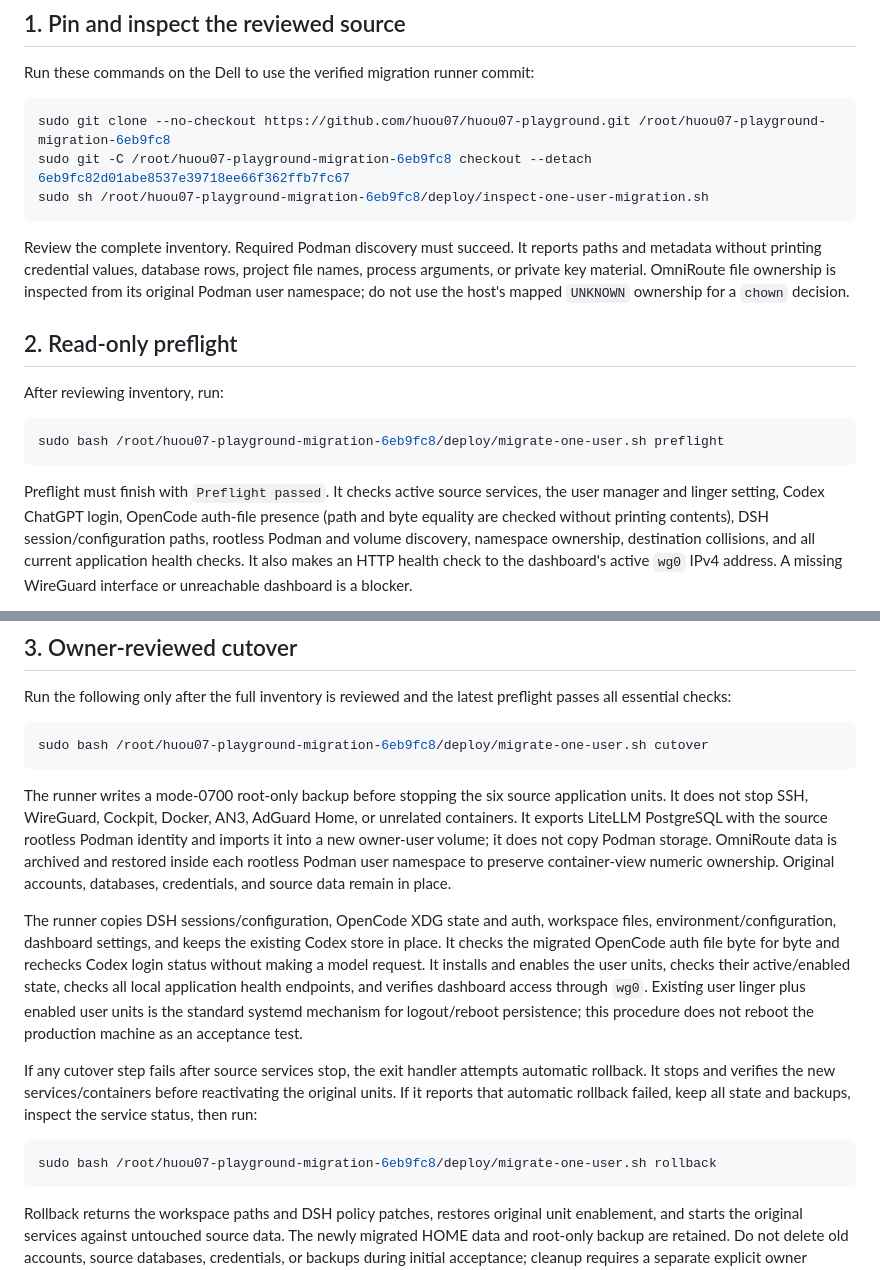
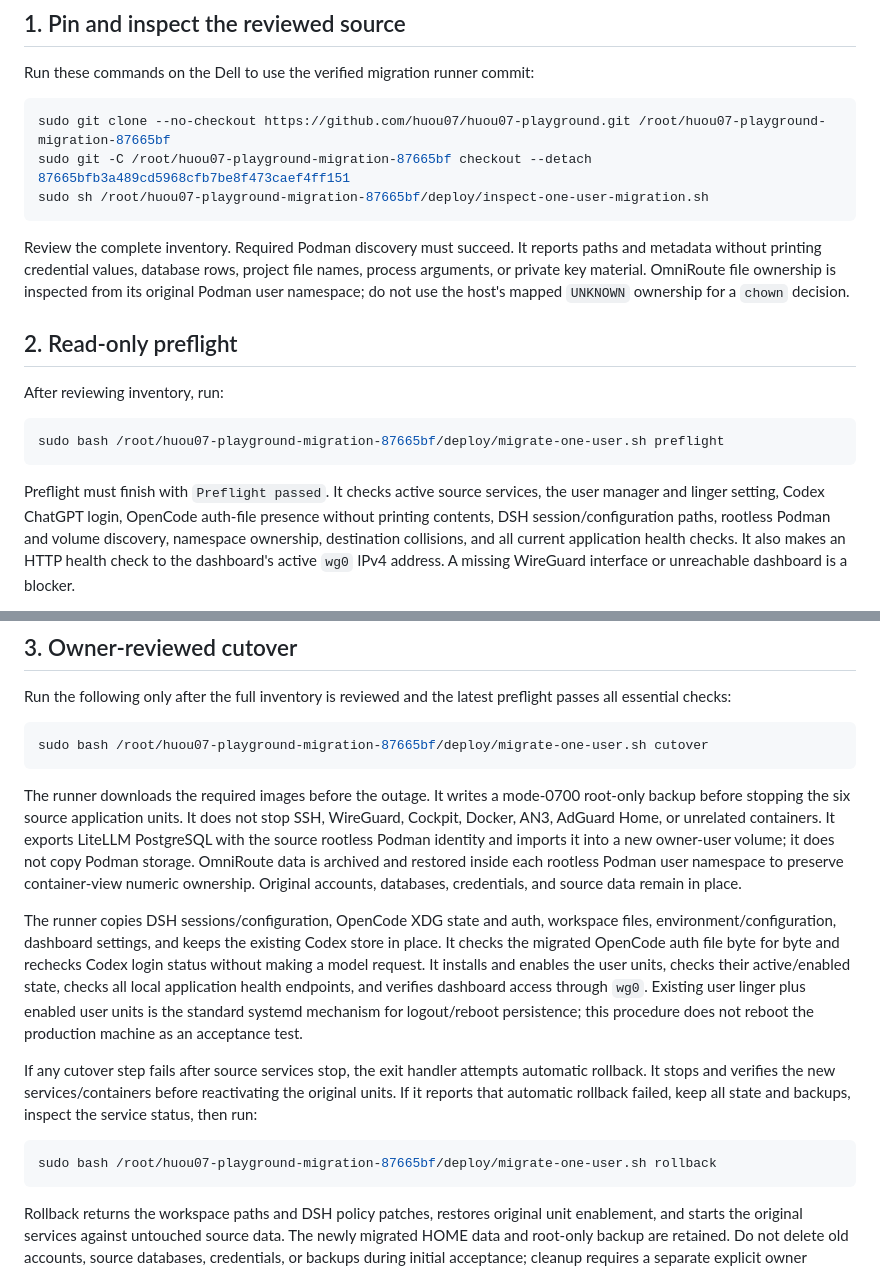
Before and after one commit to huou07/huou07-playground, a Markdown page: docs/ONE-USER-MIGRATION.md, 2 parts joined by grey strips. GitHub-like rendering.

Commit message:
Pin updated migration runner instructions

````diff
--- a/docs/ONE-USER-MIGRATION.md
+++ b/docs/ONE-USER-MIGRATION.md
@@ -11,9 +11,9 @@ Podman inventory, and disk-space estimates. No model request is made.
 Run these commands on the Dell to use the verified migration runner commit:
 
 ```sh
-sudo git clone --no-checkout https://github.com/huou07/huou07-playground.git /root/huou07-playground-migration-6eb9fc8
-sudo git -C /root/huou07-playground-migration-6eb9fc8 checkout --detach 6eb9fc82d01abe8537e39718ee66f362ffb7fc67
-sudo sh /root/huou07-playground-migration-6eb9fc8/deploy/inspect-one-user-migration.sh
+sudo git clone --no-checkout https://github.com/huou07/huou07-playground.git /root/huou07-playground-migration-87665bf
+sudo git -C /root/huou07-playground-migration-87665bf checkout --detach 87665bfb3a489cd5968cfb7be8f473caef4ff151
+sudo sh /root/huou07-playground-migration-87665bf/deploy/inspect-one-user-migration.sh
 ```
 
 Review the complete inventory. Required Podman discovery must succeed. It
@@ -27,13 +27,13 @@ host's mapped `UNKNOWN` ownership for a `chown` decision.
 After reviewing inventory, run:
 
 ```sh
-sudo bash /root/huou07-playground-migration-6eb9fc8/deploy/migrate-one-user.sh preflight
+sudo bash /root/huou07-playground-migration-87665bf/deploy/migrate-one-user.sh preflight
 ```
 
 Preflight must finish with `Preflight passed`. It checks active source services,
 the user manager and linger setting, Codex ChatGPT login, OpenCode auth-file
-presence (path and byte equality are checked without printing contents), DSH
-session/configuration paths, rootless Podman and volume discovery, namespace
+presence without printing contents, DSH session/configuration paths, rootless
+Podman and volume discovery, namespace
 ownership, destination collisions, and all current application health checks.
 It also makes an HTTP health check to the dashboard's active `wg0` IPv4
 address. A missing WireGuard interface or unreachable dashboard is a blocker.
@@ -59,11 +59,12 @@ Run the following only after the full inventory is reviewed and the latest
 preflight passes all essential checks:
 
 ```sh
-sudo bash /root/huou07-playground-migration-6eb9fc8/deploy/migrate-one-user.sh cutover
+sudo bash /root/huou07-playground-migration-87665bf/deploy/migrate-one-user.sh cutover
 ```
 
-The runner writes a mode-0700 root-only backup before stopping the six source
-application units. It does not stop SSH, WireGuard, Cockpit, Docker, AN3,
+The runner downloads the required images before the outage. It writes a
+mode-0700 root-only backup before stopping the six source application units.
+It does not stop SSH, WireGuard, Cockpit, Docker, AN3,
 AdGuard Home, or unrelated containers. It exports LiteLLM PostgreSQL with the
 source rootless Podman identity and imports it into a new owner-user volume;
 it does not copy Podman storage. OmniRoute data is archived and restored inside
@@ -87,7 +88,7 @@ reactivating the original units. If it reports that automatic rollback failed,
 keep all state and backups, inspect the service status, then run:
 
 ```sh
-sudo bash /root/huou07-playground-migration-6eb9fc8/deploy/migrate-one-user.sh rollback
+sudo bash /root/huou07-playground-migration-87665bf/deploy/migrate-one-user.sh rollback
 ```
 
 Rollback returns the workspace paths and DSH policy patches, restores original
````
